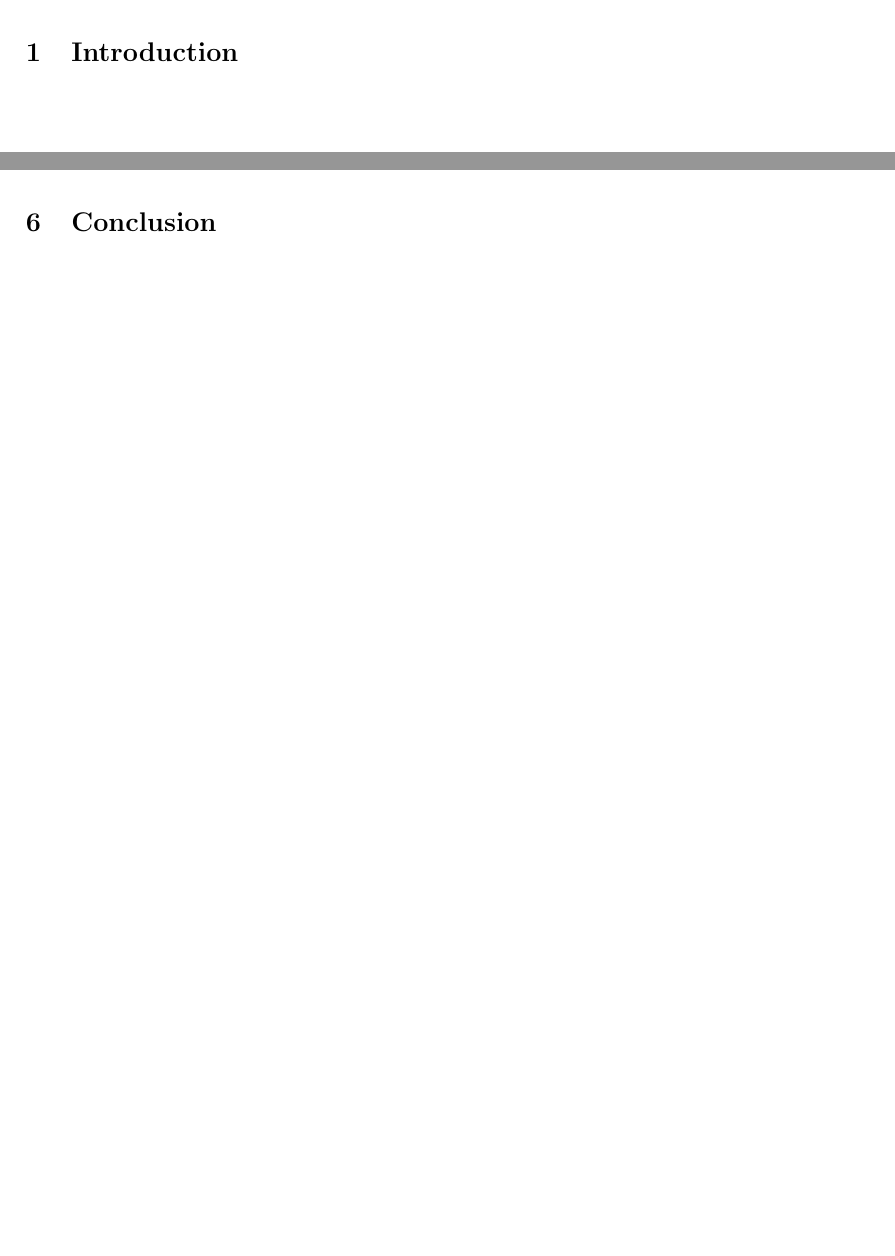
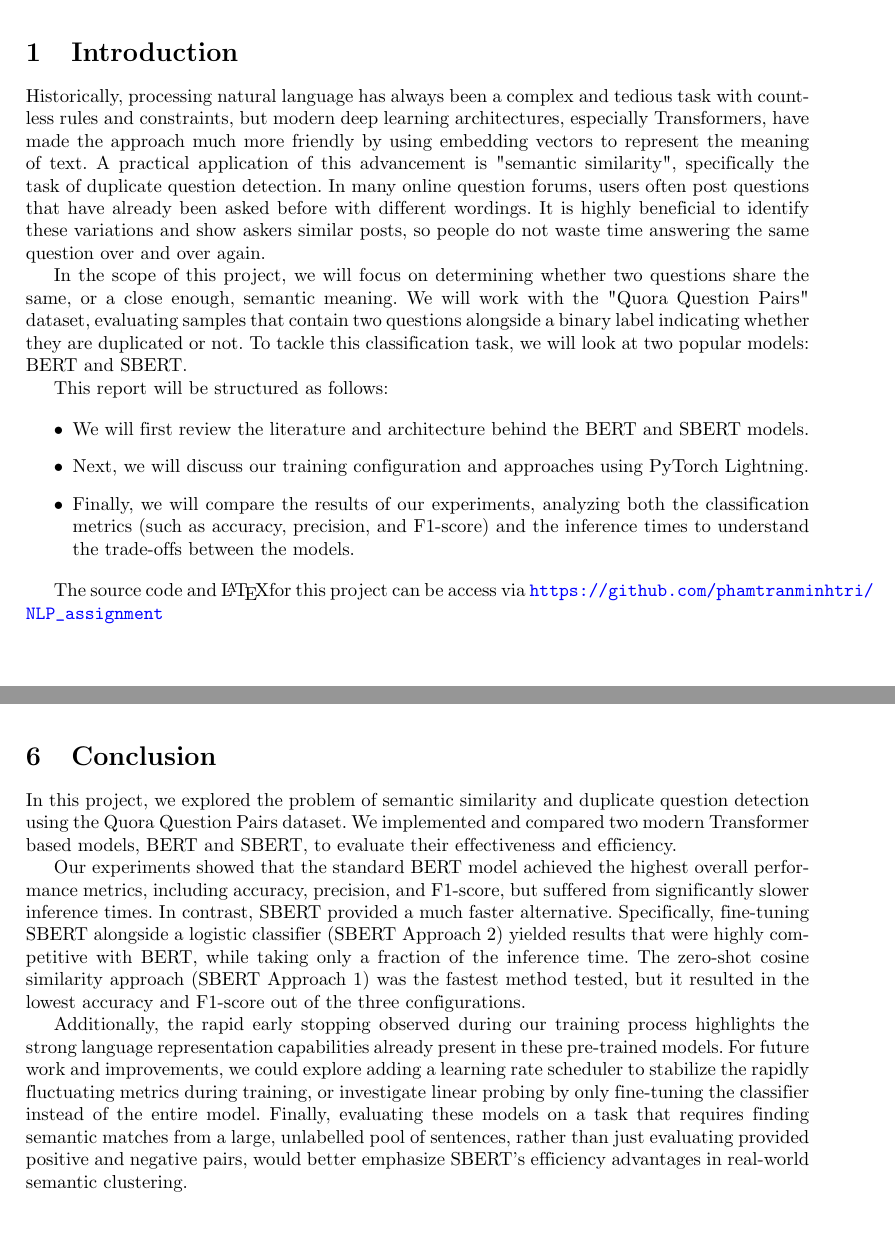
Before and after one commit to phamtranminhtri/NLP_assignment, a LaTeX document (report/main_en.tex, which reads report/text/1.tex, report/text/6.tex): two parts of pages 4 and 18 of 19, joined at a grey line, cut so that both start at the same text. Compiled offline with pdfLaTeX.

Commit message:
intro and conclu

```diff
--- a/report/text/1.tex
+++ b/report/text/1.tex
@@ -1,40 +1,19 @@
 \section{Introduction}
 
-% \begin{figure}[H]
-%     \centering
-%     \includegraphics[width=0.5\linewidth]{image/hcmut.png}
-%     \caption{Red-black tree}
-%     \label{fig:enter-label}
-% \end{figure}
+Historically, processing natural language has always been a complex and tedious task with countless rules and constraints, but modern deep learning architectures, especially Transformers, have made the approach much more friendly by using embedding vectors to represent the meaning of text. A practical application of this advancement is "semantic similarity", specifically the task of duplicate question detection. In many online question forums, users often post questions that have already been asked before with different wordings. It is highly beneficial to identify these variations and show askers similar posts, so people do not waste time answering the same question over and over again.
 
-% \begin{lstlisting}[language=Python, caption=Python example]
-% import numpy as np
+In the scope of this project, we will focus on determining whether two questions share the same, or a close enough, semantic meaning. We will work with the "Quora Question Pairs" dataset, evaluating samples that contain two questions alongside a binary label indicating whether they are duplicated or not. To tackle this classification task, we will look at two popular models: BERT and SBERT.
 
-% def incmatrix(genl1,genl2):
-%     m = len(genl1)
-%     n = len(genl2)
-%     M = None #to become the incidence matrix
-%     VT = np.zeros((n*m,1), int)  #dummy variable
+This report will be structured as follows:
 
-%     #compute the bitwise xor matrix
-%     M1 = bitxormatrix(genl1)
-%     M2 = np.triu(bitxormatrix(genl2),1)
+\begin{itemize}
+    \item We will first review the literature and architecture behind the BERT and SBERT models.
 
-%     for i in range(m-1):
-%         for j in range(i+1, m):
-%             [r,c] = np.where(M2 == M1[i,j])
-%             for k in range(len(r)):
-%                 VT[(i)*n + r[k]] = 1;
-%                 VT[(i)*n + c[k]] = 1;
-%                 VT[(j)*n + r[k]] = 1;
-%                 VT[(j)*n + c[k]] = 1;
 
-%                 if M is None:
-%                     M = np.copy(VT)
-%                 else:
-%                     M = np.concatenate((M, VT), 1)
+    \item Next, we will discuss our training configuration and approaches using PyTorch Lightning.
 
-%                 VT = np.zeros((n*m,1), int)
 
-%     return M
-% \end{lstlisting}
+    \item Finally, we will compare the results of our experiments, analyzing both the classification metrics (such as accuracy, precision, and F1-score) and the inference times to understand the trade-offs between the models.
+\end{itemize}
+
+The source code and \LaTeX for this project can be access via \url{https://github.com/phamtranminhtri/NLP_assignment}
--- a/report/text/6.tex
+++ b/report/text/6.tex
@@ -1 +1,7 @@
 \section{Conclusion}
+
+In this project, we explored the problem of semantic similarity and duplicate question detection using the Quora Question Pairs dataset. We implemented and compared two modern Transformer based models, BERT and SBERT, to evaluate their effectiveness and efficiency.
+
+Our experiments showed that the standard BERT model achieved the highest overall performance metrics, including accuracy, precision, and F1-score, but suffered from significantly slower inference times. In contrast, SBERT provided a much faster alternative. Specifically, fine-tuning SBERT alongside a logistic classifier (SBERT Approach 2) yielded results that were highly competitive with BERT, while taking only a fraction of the inference time. The zero-shot cosine similarity approach (SBERT Approach 1) was the fastest method tested, but it resulted in the lowest accuracy and F1-score out of the three configurations.
+
+Additionally, the rapid early stopping observed during our training process highlights the strong language representation capabilities already present in these pre-trained models. For future work and improvements, we could explore adding a learning rate scheduler to stabilize the rapidly fluctuating metrics during training, or investigate linear probing by only fine-tuning the classifier instead of the entire model. Finally, evaluating these models on a task that requires finding semantic matches from a large, unlabelled pool of sentences, rather than just evaluating provided positive and negative pairs, would better emphasize SBERT's efficiency advantages in real-world semantic clustering.
```
Also changed, not shown: report/main_en.pdf.
